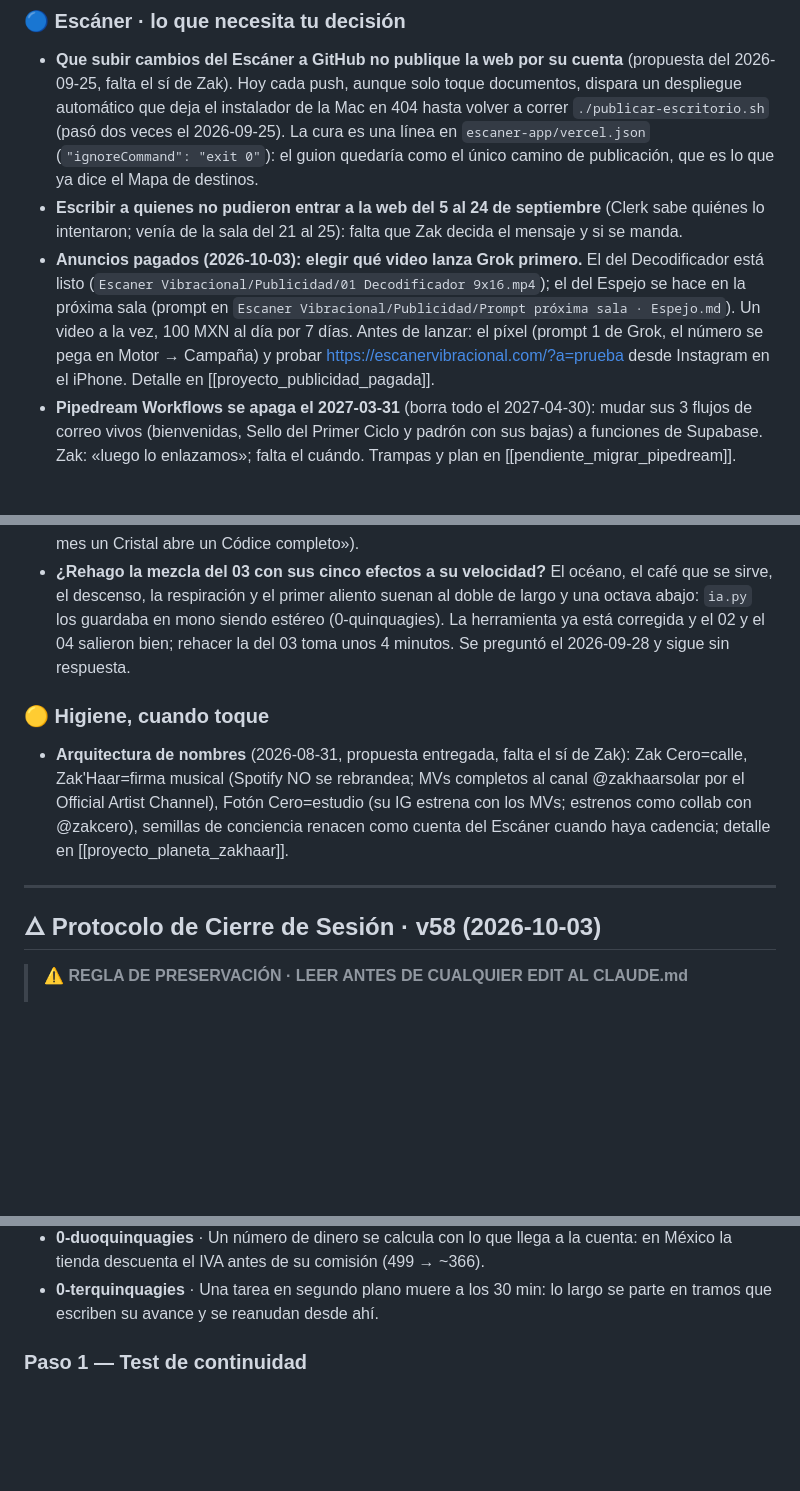
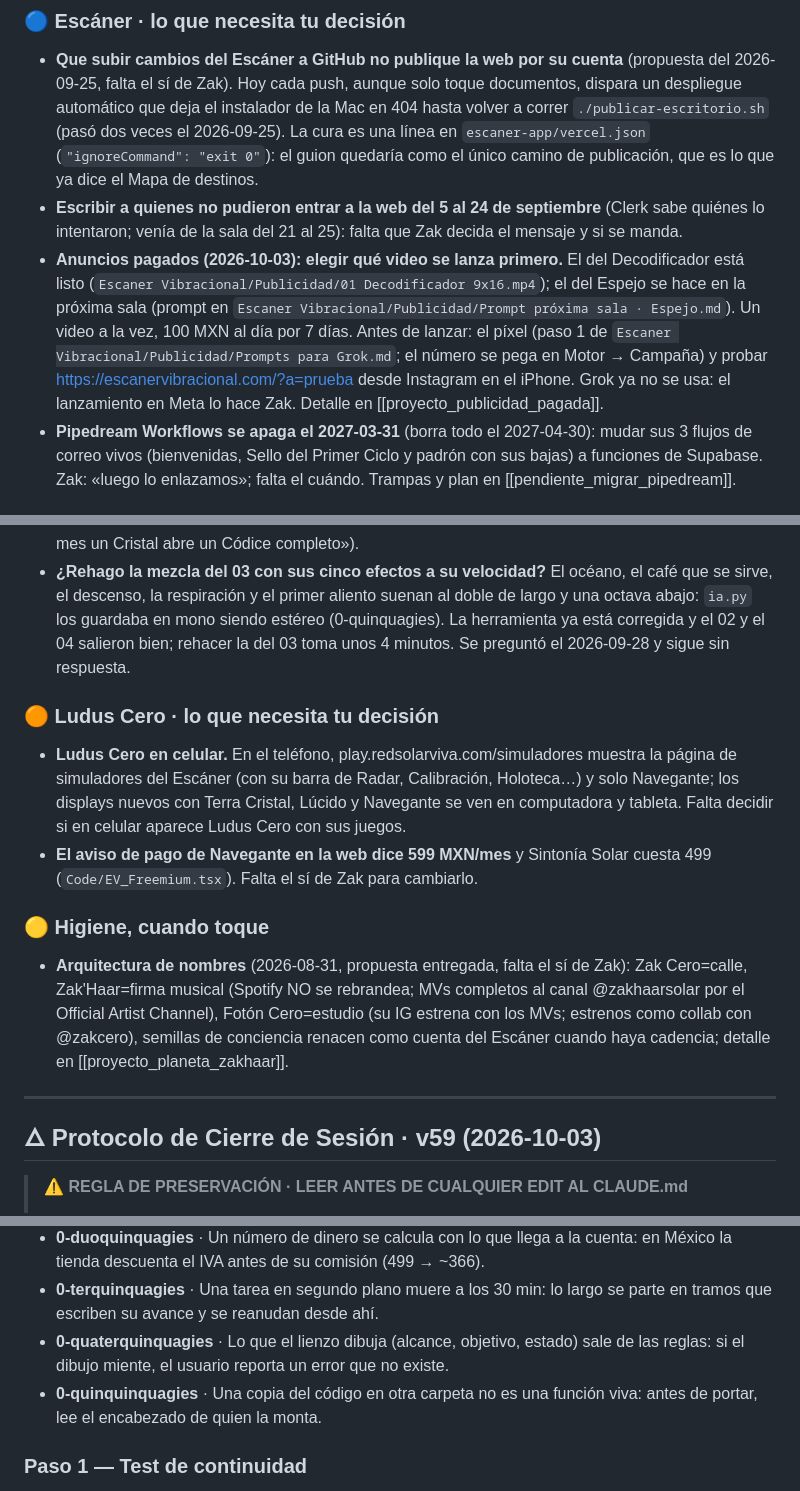
Before and after one commit to ZakHaarSolar/rsv-admin, a Markdown page: CLAUDE_maestro_RESPALDO.md, 3 parts joined by grey strips. Rendered like a GitHub page; blank space fills up the shorter version.

```diff
--- a/CLAUDE_maestro_RESPALDO.md
+++ b/CLAUDE_maestro_RESPALDO.md
@@ -514,11 +515,12 @@ Sendero (16 estaciones, 7 metas) en `kalel/CURRICULO.md`. Aquí solo lo que nece
   publicación, que es lo que ya dice el Mapa de destinos.
 - **Escribir a quienes no pudieron entrar a la web del 5 al 24 de septiembre** (Clerk sabe quiénes lo intentaron;
   venía de la sala del 21 al 25): falta que Zak decida el mensaje y si se manda.
-- **Anuncios pagados (2026-10-03): elegir qué video lanza Grok primero.** El del Decodificador está listo
+- **Anuncios pagados (2026-10-03): elegir qué video se lanza primero.** El del Decodificador está listo
   (`Escaner Vibracional/Publicidad/01 Decodificador 9x16.mp4`); el del Espejo se hace en la próxima sala (prompt en
   `Escaner Vibracional/Publicidad/Prompt próxima sala · Espejo.md`). Un video a la vez, 100 MXN al día por 7 días.
-  Antes de lanzar: el píxel (prompt 1 de Grok, el número se pega en Motor → Campaña) y probar
-  https://escanervibracional.com/?a=prueba desde Instagram en el iPhone. Detalle en [[proyecto_publicidad_pagada]].
+  Antes de lanzar: el píxel (paso 1 de `Escaner Vibracional/Publicidad/Prompts para Grok.md`; el número se pega en
+  Motor → Campaña) y probar https://escanervibracional.com/?a=prueba desde Instagram en el iPhone. Grok ya no se usa:
+  el lanzamiento en Meta lo hace Zak. Detalle en [[proyecto_publicidad_pagada]].
 - **Pipedream Workflows se apaga el 2027-03-31** (borra todo el 2027-04-30): mudar sus 3 flujos de correo vivos
   (bienvenidas, Sello del Primer Ciclo y padrón con sus bajas) a funciones de Supabase. Zak: «luego lo enlazamos»;
   falta el cuándo. Trampas y plan en [[pendiente_migrar_pipedream]].
@@ -533,6 +535,14 @@ Sendero (16 estaciones, 7 metas) en `kalel/CURRICULO.md`. Aquí solo lo que nece
   estéreo (0-quinquagies). La herramienta ya está corregida y el 02 y el 04 salieron bien; rehacer la del 03 toma unos
   4 minutos. Se preguntó el 2026-09-28 y sigue sin respuesta.
 
+### 🟠 Ludus Cero · lo que necesita tu decisión
+
+- **Ludus Cero en celular.** En el teléfono, play.redsolarviva.com/simuladores muestra la página de simuladores del
+  Escáner (con su barra de Radar, Calibración, Holoteca…) y solo Navegante; los displays nuevos con Terra Cristal,
+  Lúcido y Navegante se ven en computadora y tableta. Falta decidir si en celular aparece Ludus Cero con sus juegos.
+- **El aviso de pago de Navegante en la web dice 599 MXN/mes** y Sintonía Solar cuesta 499 (`Code/EV_Freemium.tsx`).
+  Falta el sí de Zak para cambiarlo.
+
 ### 🟡 Higiene, cuando toque
 
 - **Arquitectura de nombres** (2026-08-31, propuesta entregada, falta el sí de Zak): Zak Cero=calle, Zak'Haar=firma
@@ -542,7 +552,7 @@ Sendero (16 estaciones, 7 metas) en `kalel/CURRICULO.md`. Aquí solo lo que nece
 
 ---
 
-## 🜂 Protocolo de Cierre de Sesión · v58 (2026-10-03)
+## 🜂 Protocolo de Cierre de Sesión · v59 (2026-10-03)
 
 > ⚠️ **REGLA DE PRESERVACIÓN · LEER ANTES DE CUALQUIER EDIT AL CLAUDE.md**
 >
@@ -688,6 +698,8 @@ memorias.
 - **0-unquinquagies** · Tras un corte, cada salida se abre y se decodifica entera; se reanuda desde lo que sí quedó.
 - **0-duoquinquagies** · Un número de dinero se calcula con lo que llega a la cuenta: en México la tienda descuenta el IVA antes de su comisión (499 → ~366).
 - **0-terquinquagies** · Una tarea en segundo plano muere a los 30 min: lo largo se parte en tramos que escriben su avance y se reanudan desde ahí.
+- **0-quaterquinquagies** · Lo que el lienzo dibuja (alcance, objetivo, estado) sale de las reglas: si el dibujo miente, el usuario reporta un error que no existe.
+- **0-quinquinquagies** · Una copia del código en otra carpeta no es una función viva: antes de portar, lee el encabezado de quien la monta.
 
 ### Paso 1 — Test de continuidad
 
```
Also changed, not shown: other parts of CLAUDE_maestro_RESPALDO.md (+43 -46 lines).
